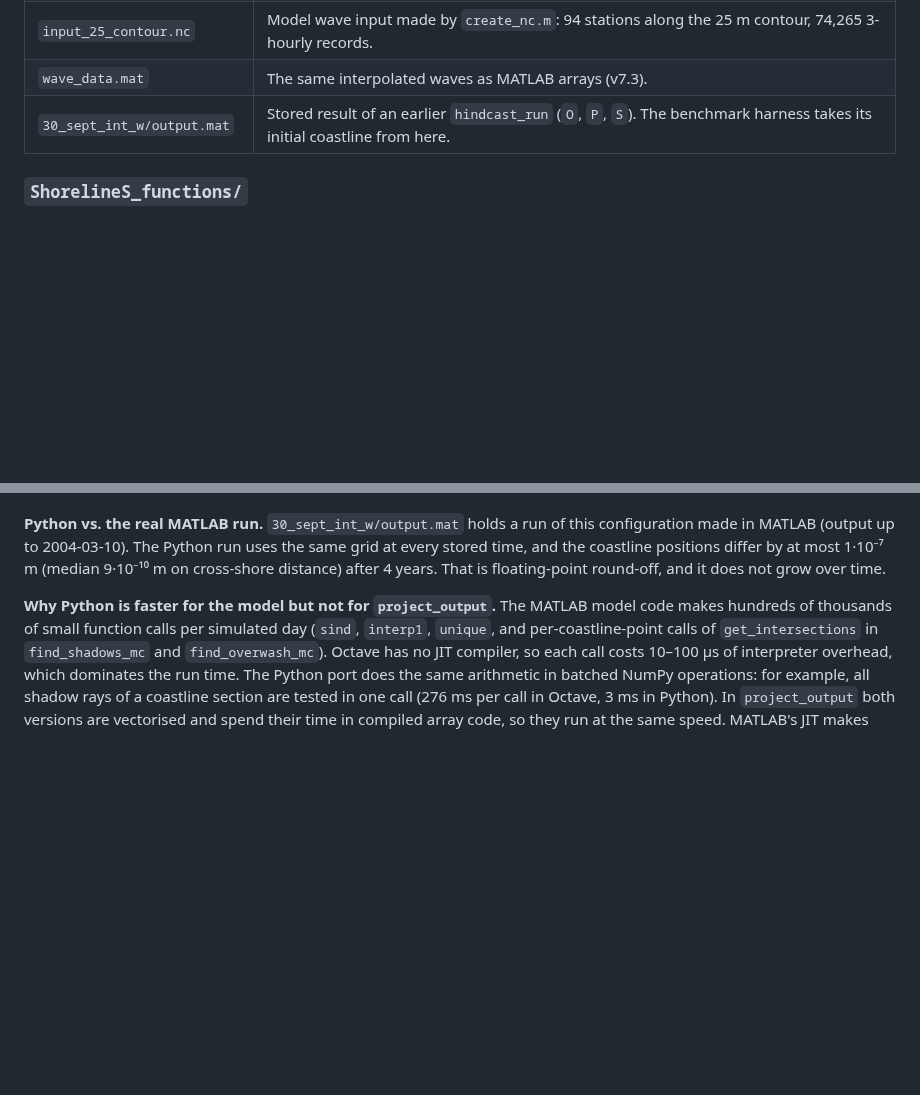
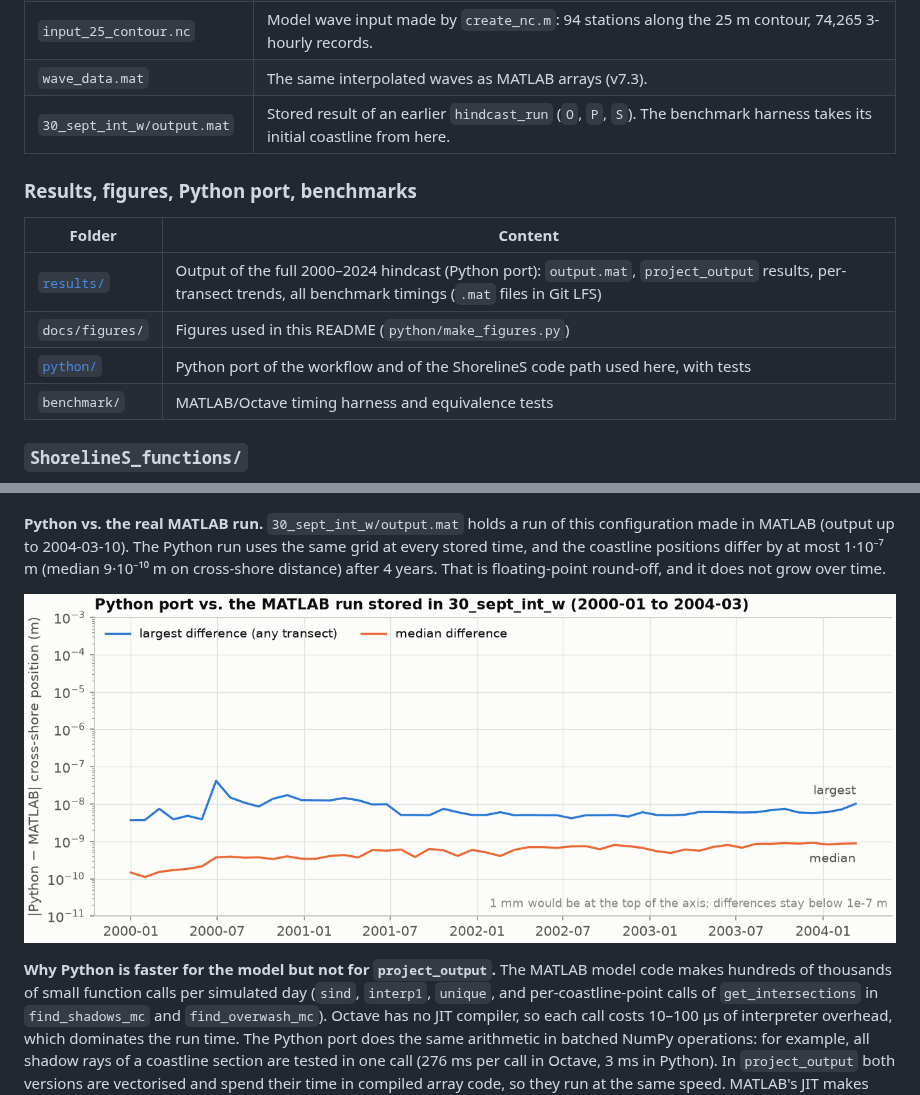
Before and after one commit to UoA-eResearch/sediment_beach, a Markdown page: README.md, 2 parts joined by grey strips. Rendered like a GitHub page; pictures changed too: docs/figures/validation_python_vs_matlab.png (added); blank space fills up the shorter version.

```diff
--- a/README.md
+++ b/README.md
@@ -85,6 +85,15 @@ location, so it can be run from any working directory.
 | `wave_data.mat` | The same interpolated waves as MATLAB arrays (v7.3). |
 | `30_sept_int_w/output.mat` | Stored result of an earlier `hindcast_run` (`O`, `P`, `S`). The benchmark harness takes its initial coastline from here. |
 
+### Results, figures, Python port, benchmarks
+
+| Folder | Content |
+|---|---|
+| [`results/`](results/README.md) | Output of the full 2000–2024 hindcast (Python port): `output.mat`, `project_output` results, per-transect trends, all benchmark timings (`.mat` files in Git LFS) |
+| `docs/figures/` | Figures used in this README (`python/make_figures.py`) |
+| [`python/`](python/README.md) | Python port of the workflow and of the ShorelineS code path used here, with tests |
+| `benchmark/` | MATLAB/Octave timing harness and equivalence tests |
+
 ### `ShorelineS_functions/`
 
 A vendored copy of the ShorelineS model (IHE Delft & Deltares, LGPL-2.1).
@@ -227,6 +289,8 @@ this configuration made in MATLAB (output up to 2004-03-10). The Python run
 uses the same grid at every stored time, and the coastline positions differ
 by at most 1·10⁻⁷ m (median 9·10⁻¹⁰ m on cross-shore distance) after 4 years.
 That is floating-point round-off, and it does not grow over time.
+
+![Python vs MATLAB](docs/figures/validation_python_vs_matlab.png)
 
 **Why Python is faster for the model but not for `project_output`.** The
 MATLAB model code makes hundreds of thousands of small function calls per
```
Also changed, not shown: other parts of README.md (+53 -0 lines), python/README.md (+1 -0 lines), results/README.md (added, +11 -0 lines), docs/figures/crossshore_change_model_vs_coastsat.png (added), docs/figures/runtime.png (added), docs/figures/shoreline_trends.png (added), docs/figures/waves_along_contour.png (added), 8 other files.
